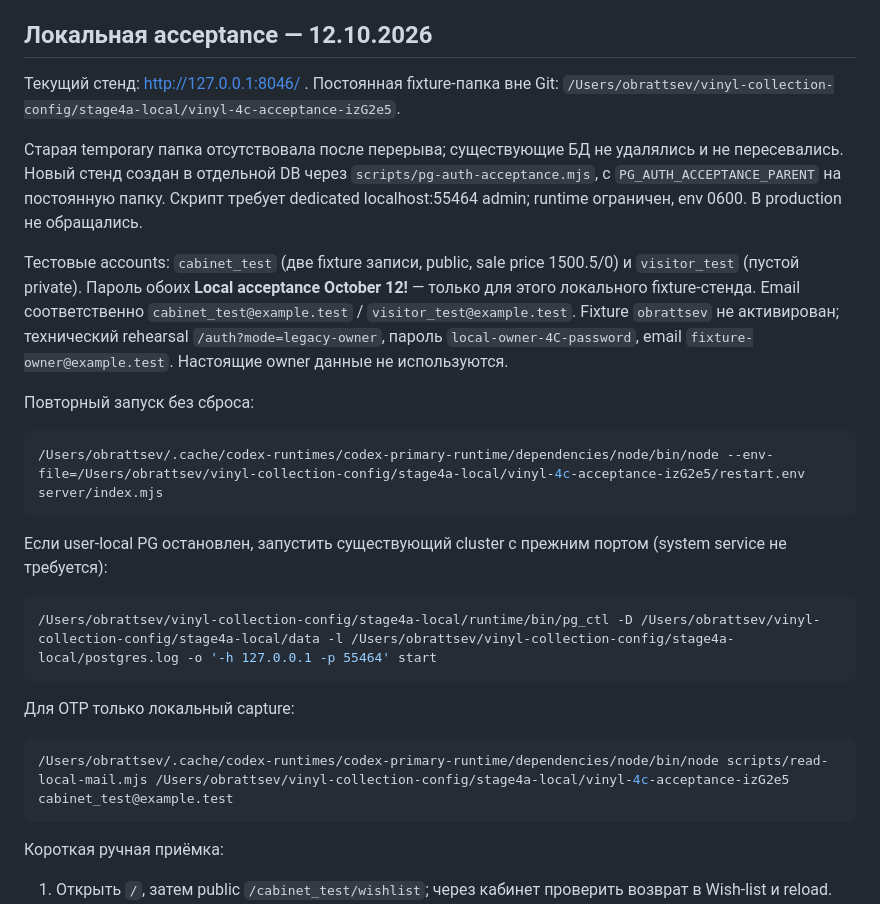
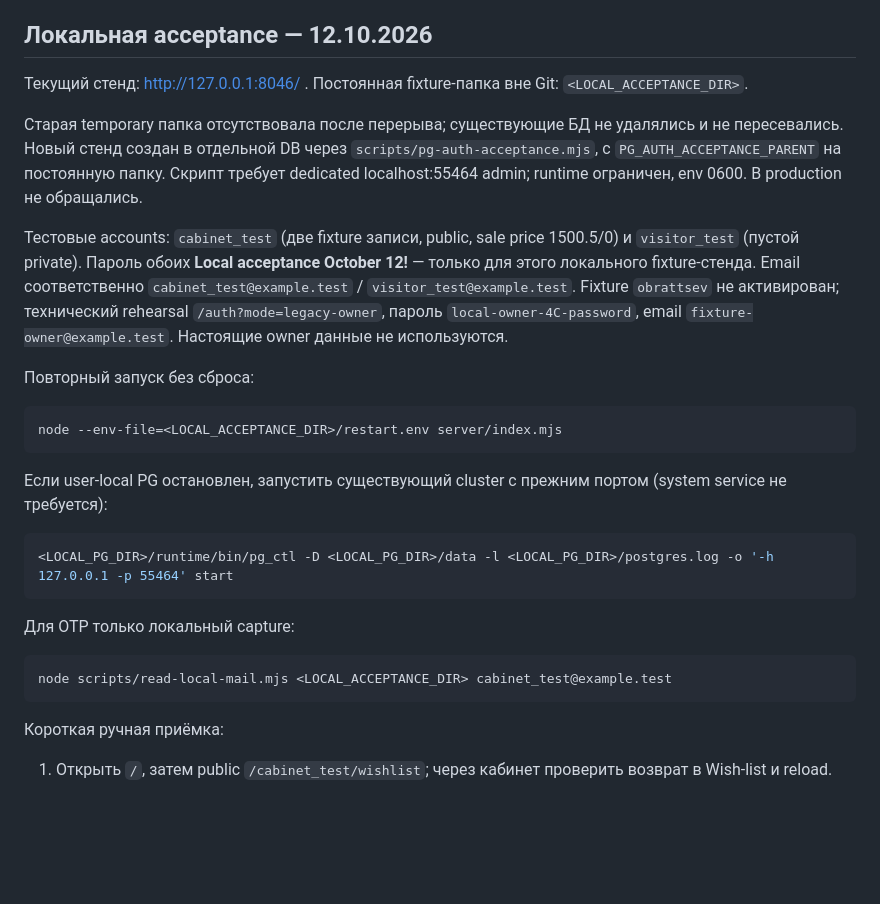
Before and after one commit to obrattsev/vinyl-collection-ai, a Markdown page: docs/stage-4c-local.md, the part around the change. GitHub-like rendering; blank space fills up the shorter version.

Commit message:
Remove workstation paths from historical acceptance instructions

````diff
--- a/docs/stage-4c-local.md
+++ b/docs/stage-4c-local.md
@@ -108,7 +108,7 @@ Hard delete требует текущий пароль и `confirm:true`. В о
 ## Локальная acceptance — 12.10.2026
 
 Текущий стенд: http://127.0.0.1:8046/ . Постоянная fixture-папка вне Git:
-`/Users/obrattsev/vinyl-collection-config/stage4a-local/vinyl-4c-acceptance-izG2e5`.
+`<LOCAL_ACCEPTANCE_DIR>`.
 
 Старая temporary папка отсутствовала после перерыва; существующие БД не удалялись и не пересевались. Новый стенд создан в отдельной DB через `scripts/pg-auth-acceptance.mjs`, с `PG_AUTH_ACCEPTANCE_PARENT` на постоянную папку. Скрипт требует dedicated localhost:55464 admin; runtime ограничен, env 0600. В production не обращались.
 
@@ -117,19 +117,19 @@ Hard delete требует текущий пароль и `confirm:true`. В о
 Повторный запуск без сброса:
 
 ```sh
-/Users/obrattsev/.cache/codex-runtimes/codex-primary-runtime/dependencies/node/bin/node --env-file=/Users/obrattsev/vinyl-collection-config/stage4a-local/vinyl-4c-acceptance-izG2e5/restart.env server/index.mjs
+node --env-file=<LOCAL_ACCEPTANCE_DIR>/restart.env server/index.mjs
 ```
 
 Если user-local PG остановлен, запустить существующий cluster с прежним портом (system service не требуется):
 
 ```sh
-/Users/obrattsev/vinyl-collection-config/stage4a-local/runtime/bin/pg_ctl -D /Users/obrattsev/vinyl-collection-config/stage4a-local/data -l /Users/obrattsev/vinyl-collection-config/stage4a-local/postgres.log -o '-h 127.0.0.1 -p 55464' start
+<LOCAL_PG_DIR>/runtime/bin/pg_ctl -D <LOCAL_PG_DIR>/data -l <LOCAL_PG_DIR>/postgres.log -o '-h 127.0.0.1 -p 55464' start
 ```
 
 Для OTP только локальный capture:
 
 ```sh
-/Users/obrattsev/.cache/codex-runtimes/codex-primary-runtime/dependencies/node/bin/node scripts/read-local-mail.mjs /Users/obrattsev/vinyl-collection-config/stage4a-local/vinyl-4c-acceptance-izG2e5 cabinet_test@example.test
+node scripts/read-local-mail.mjs <LOCAL_ACCEPTANCE_DIR> cabinet_test@example.test
 ```
 
 Короткая ручная приёмка:
````
